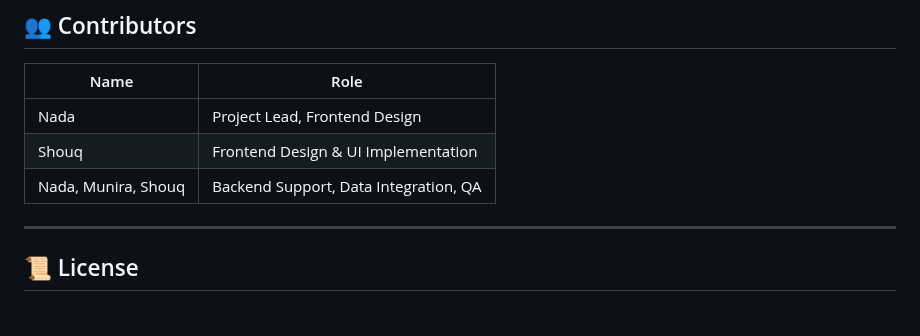
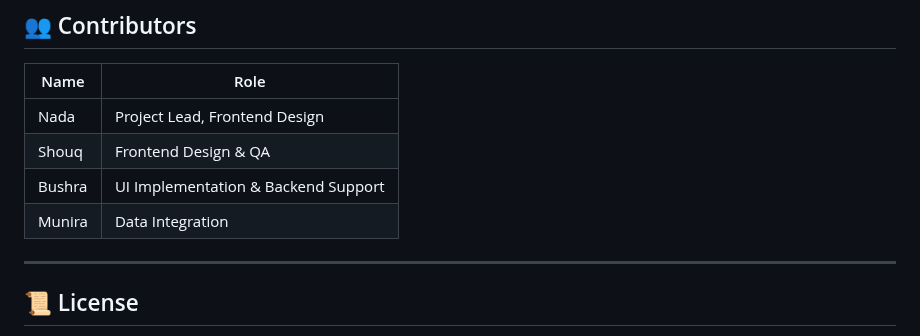
Before and after one commit to Bushraalshulail/Portfolio-, a Markdown page: README.md, the part around the change. Drawn GitHub-style.

Commit message:
Revise team roles and responsibilities
Updated team roles in the README file.

```diff
--- a/README.md
+++ b/README.md
@@ -129,8 +129,9 @@ npm run dev
 | Name | Role |
 |------|------|
 | Nada | Project Lead, Frontend Design |
-| Shouq | Frontend Design & UI Implementation |
-| Nada, Munira, Shouq | Backend Support, Data Integration, QA |
+| Shouq | Frontend Design & QA |
+| Bushra | UI Implementation & Backend Support |
+| Munira | Data Integration |
 
 ---
 
```
